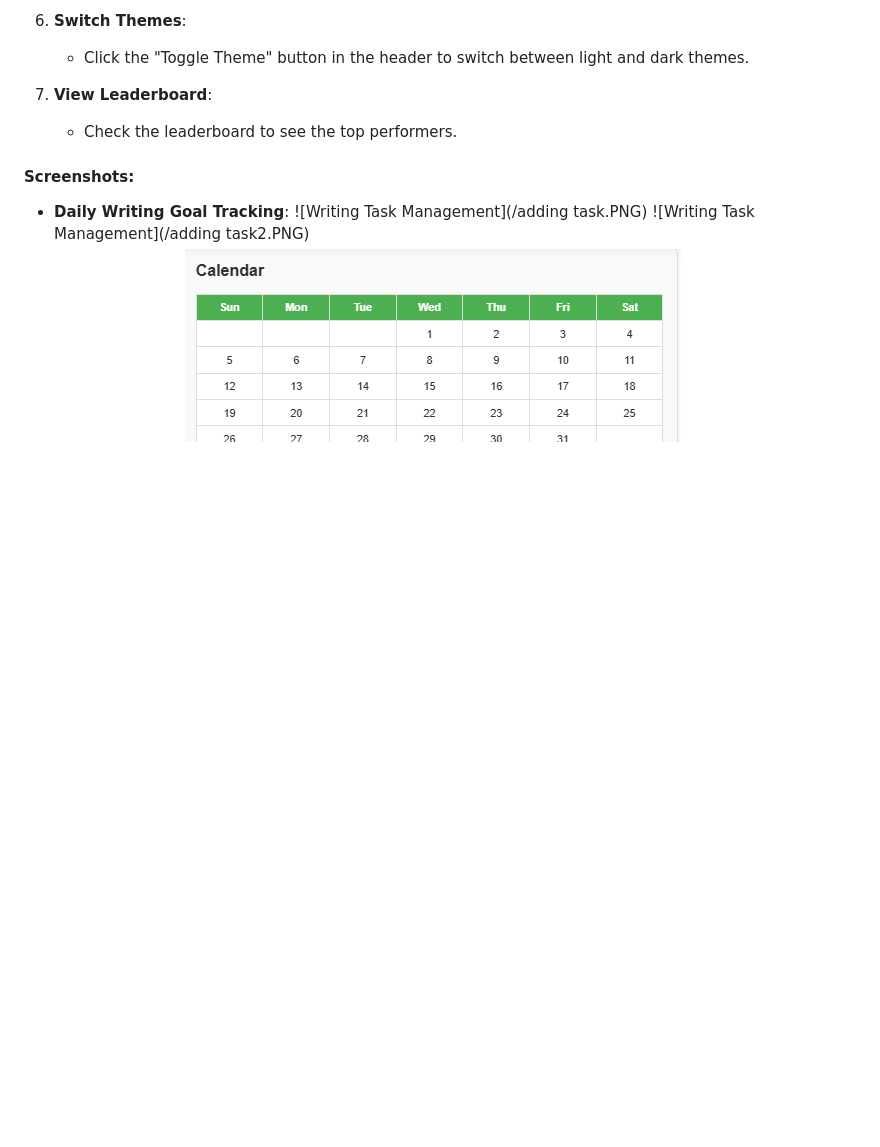
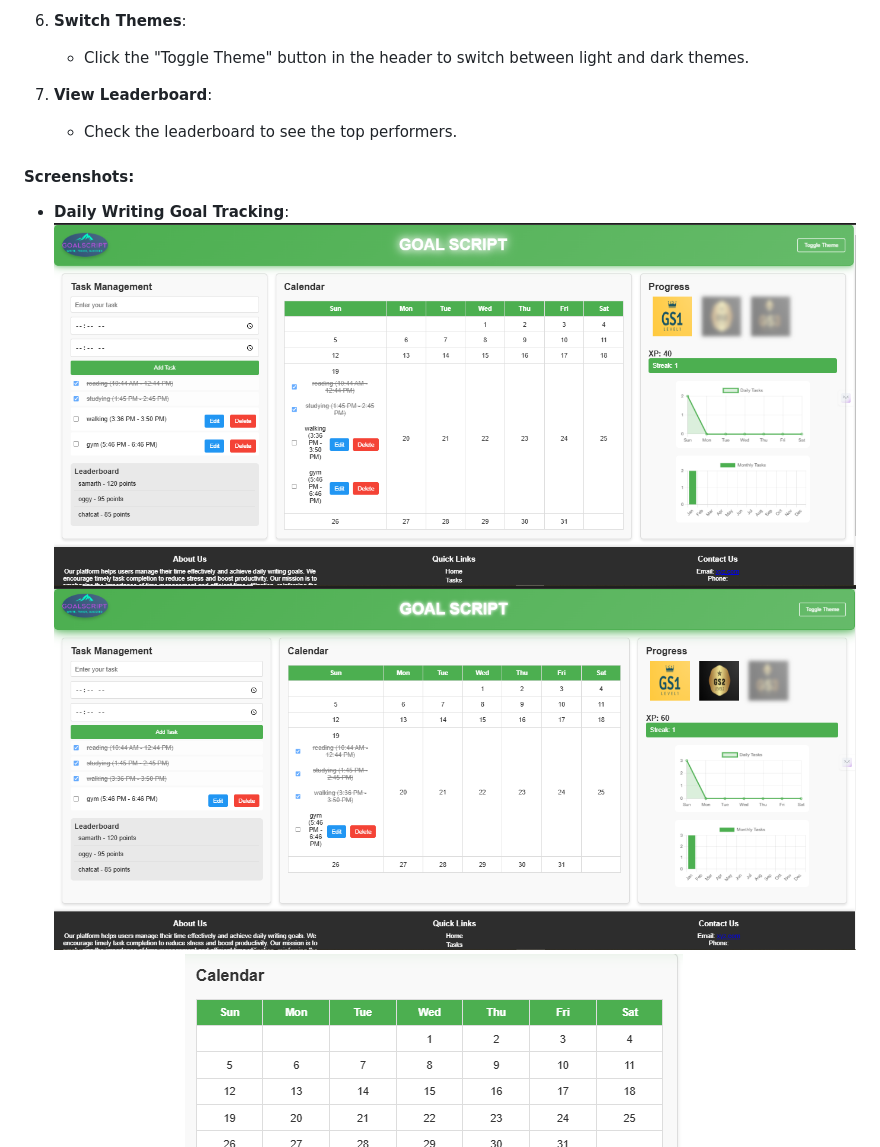
Before and after one commit to pawarsarth/GOAL-SCRIPT, a Markdown page: README.md, the part around the change. Drawn GitHub-style; blank space fills up the shorter version.

```diff
--- a/README.md
+++ b/README.md
@@ -84,8 +84,8 @@
 
 #### **Screenshots**:
 - **Daily Writing Goal Tracking**:
-  ![Writing Task Management](/adding task.PNG)
-  ![Writing Task Management](/adding task2.PNG)
+  ![Writing Task Management](/addingtask.PNG)
+  ![Writing Task Management](/addingtask2.PNG)
 - **Calendar View**:
   ![Calendar](calender1.PNG)
 - **Progress Tracking**:
```
